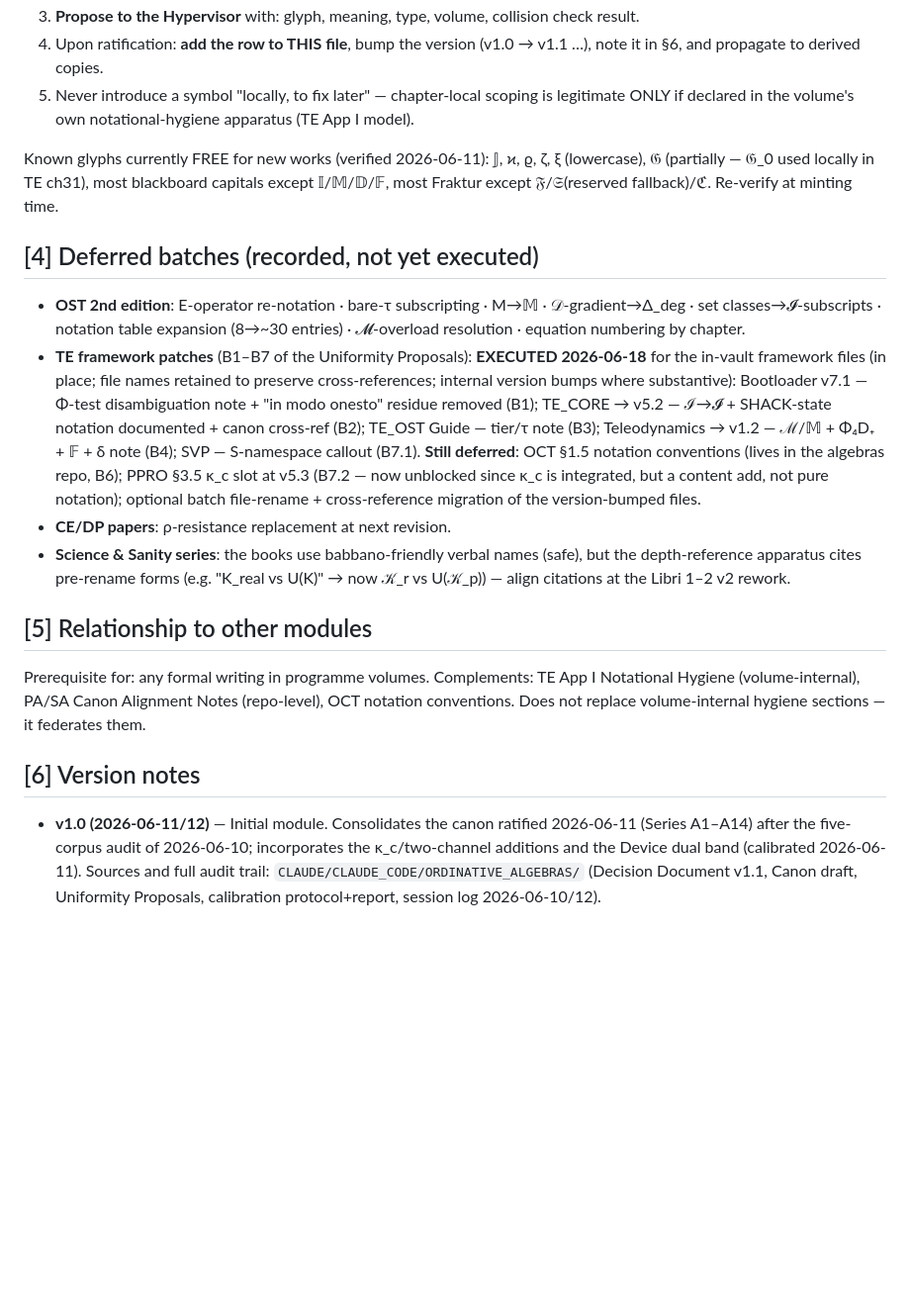
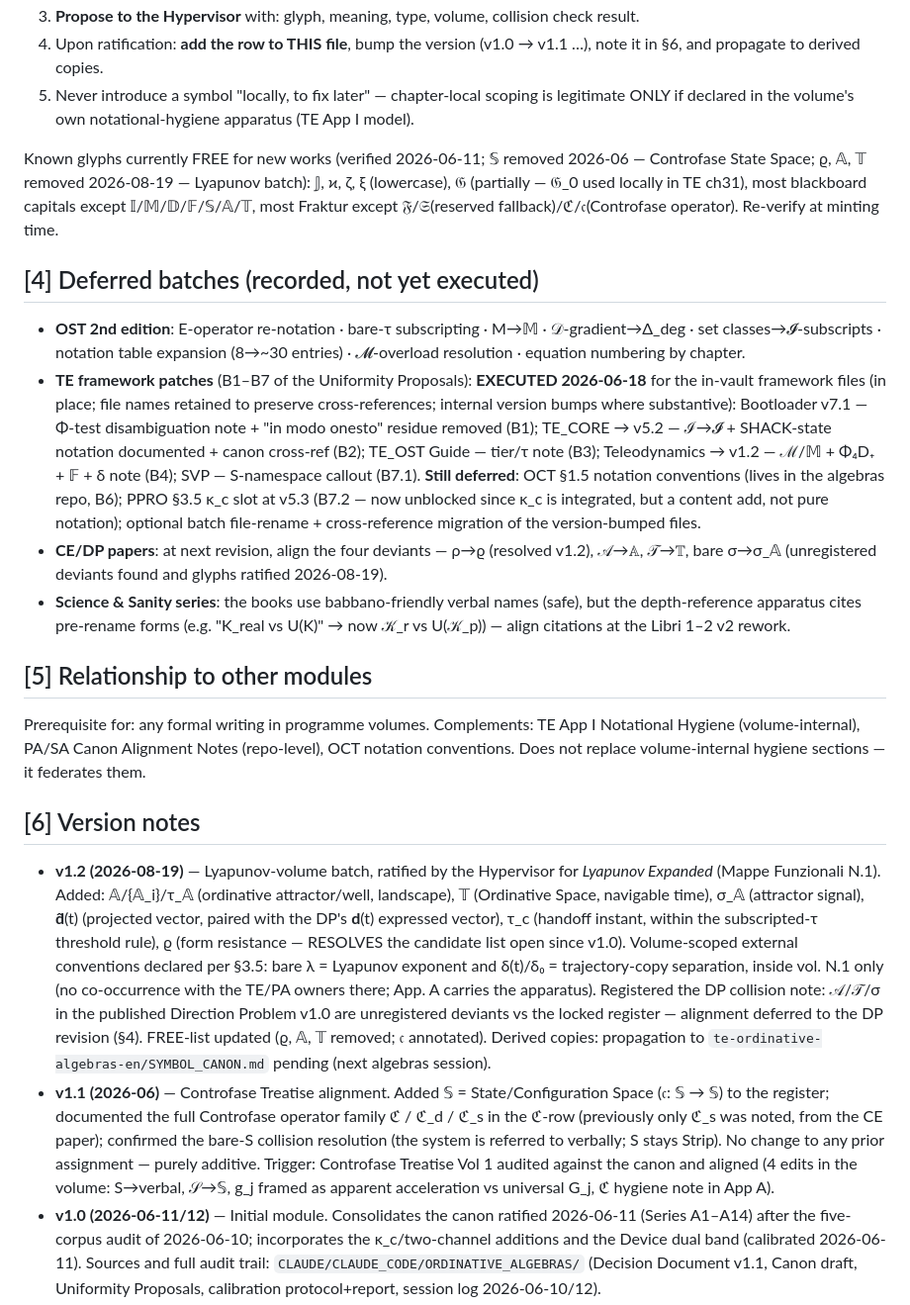
Before and after one commit to anckhalion/te-oct-framework-en, a Markdown page: TE_SYMBOL_CANON_v1.0.md, the part around one of its changes. Shown at 99% size. Rendered like a GitHub page; blank space fills up the shorter version.

```diff
--- a/TE_SYMBOL_CANON_v1.0.md
+++ b/TE_SYMBOL_CANON_v1.0.md
@@ -86,13 +99,13 @@ New volumes (Controfase Treatise, Unified Spacetime/OGT, Ordinative Game Theory,
 4. Upon ratification: **add the row to THIS file**, bump the version (v1.0 → v1.1 …), note it in §6, and propagate to derived copies.
 5. Never introduce a symbol "locally, to fix later" — chapter-local scoping is legitimate ONLY if declared in the volume's own notational-hygiene apparatus (TE App I model).
 
-Known glyphs currently FREE for new works (verified 2026-06-11): 𝕁, ϰ, ϱ, ζ, ξ (lowercase), 𝔊 (partially — 𝔊_0 used locally in TE ch31), most blackboard capitals except 𝕀/𝕄/𝔻/𝔽, most Fraktur except 𝔉/𝔖(reserved fallback)/ℭ. Re-verify at minting time.
+Known glyphs currently FREE for new works (verified 2026-06-11; 𝕊 removed 2026-06 — Controfase State Space; ϱ, 𝔸, 𝕋 removed 2026-08-19 — Lyapunov batch): 𝕁, ϰ, ζ, ξ (lowercase), 𝔊 (partially — 𝔊_0 used locally in TE ch31), most blackboard capitals except 𝕀/𝕄/𝔻/𝔽/𝕊/𝔸/𝕋, most Fraktur except 𝔉/𝔖(reserved fallback)/ℭ/𝔠(Controfase operator). Re-verify at minting time.
 
 ## [4] Deferred batches (recorded, not yet executed)
 
 - **OST 2nd edition**: E-operator re-notation · bare-τ subscripting · M→𝕄 · 𝒟-gradient→Δ_deg · set classes→𝓘-subscripts · notation table expansion (8→~30 entries) · 𝓜-overload resolution · equation numbering by chapter.
 - **TE framework patches** (B1–B7 of the Uniformity Proposals): **EXECUTED 2026-06-18** for the in-vault framework files (in place; file names retained to preserve cross-references; internal version bumps where substantive): Bootloader v7.1 — Φ-test disambiguation note + "in modo onesto" residue removed (B1); TE_CORE → v5.2 — ℐ→𝓘 + SHACK-state notation documented + canon cross-ref (B2); TE_OST Guide — tier/τ note (B3); Teleodynamics → v1.2 — ℳ/𝕄 + Φ₄D₊ + 𝔽 + δ note (B4); SVP — S-namespace callout (B7.1). **Still deferred**: OCT §1.5 notation conventions (lives in the algebras repo, B6); PPRO §3.5 κ_c slot at v5.3 (B7.2 — now unblocked since κ_c is integrated, but a content add, not pure notation); optional batch file-rename + cross-reference migration of the version-bumped files.
-- **CE/DP papers**: ρ-resistance replacement at next revision.
+- **CE/DP papers**: at next revision, align the four deviants — ρ→ϱ (resolved v1.2), 𝒜→𝔸, 𝒯→𝕋, bare σ→σ_𝔸 (unregistered deviants found and glyphs ratified 2026-08-19).
 - **Science & Sanity series**: the books use babbano-friendly verbal names (safe), but the depth-reference apparatus cites pre-rename forms (e.g. "K_real vs U(K)" → now 𝒦_r vs U(𝒦_p)) — align citations at the Libri 1–2 v2 rework.
 
 ## [5] Relationship to other modules
@@ -101,5 +114,7 @@ Prerequisite for: any formal writing in programme volumes. Complements: TE App I
 
 ## [6] Version notes
 
+- **v1.2 (2026-08-19)** — Lyapunov-volume batch, ratified by the Hypervisor for *Lyapunov Expanded* (Mappe Funzionali N.1). Added: 𝔸/{𝔸_i}/τ_𝔸 (ordinative attractor/well, landscape), 𝕋 (Ordinative Space, navigable time), σ_𝔸 (attractor signal), **d̂**(t) (projected vector, paired with the DP's **d**(t) expressed vector), τ_c (handoff instant, within the subscripted-τ threshold rule), ϱ (form resistance — RESOLVES the candidate list open since v1.0). Volume-scoped external conventions declared per §3.5: bare λ = Lyapunov exponent and δ(t)/δ₀ = trajectory-copy separation, inside vol. N.1 only (no co-occurrence with the TE/PA owners there; App. A carries the apparatus). Registered the DP collision note: 𝒜/𝒯/σ in the published Direction Problem v1.0 are unregistered deviants vs the locked register — alignment deferred to the DP revision (§4). FREE-list updated (ϱ, 𝔸, 𝕋 removed; 𝔠 annotated). Derived copies: propagation to `te-ordinative-algebras-en/SYMBOL_CANON.md` pending (next algebras session).
+- **v1.1 (2026-06)** — Controfase Treatise alignment. Added 𝕊 = State/Configuration Space (𝔠: 𝕊 → 𝕊) to the register; documented the full Controfase operator family ℭ / ℭ_d / ℭ_s in the ℭ-row (previously only ℭ_s was noted, from the CE paper); confirmed the bare-S collision resolution (the system is referred to verbally; S stays Strip). No change to any prior assignment — purely additive. Trigger: Controfase Treatise Vol 1 audited against the canon and aligned (4 edits in the volume: S→verbal, 𝒮→𝕊, g_j framed as apparent acceleration vs universal G_j, ℭ hygiene note in App A).
 - **v1.0 (2026-06-11/12)** — Initial module. Consolidates the canon ratified 2026-06-11 (Series A1–A14) after the five-corpus audit of 2026-06-10; incorporates the κ_c/two-channel additions and the Device dual band (calibrated 2026-06-11). Sources and full audit trail: `CLAUDE/CLAUDE_CODE/ORDINATIVE_ALGEBRAS/` (Decision Document v1.1, Canon draft, Uniformity Proposals, calibration protocol+report, session log 2026-06-10/12).
 - **v1.0 execution log (2026-06-18)** — Register UNCHANGED (still LOCKED). Status update only: the TE framework patches B1/B2/B3/B4/B7.1 (§4) were executed in place on the in-vault framework files during the framework-uniformity + memory-consolidation session. No glyph assignment was added or changed; the locked register is identical to ratification. Deferred items (OST 2nd-ed batch B5; OCT §1.5 B6; PPRO κ_c B7.2; file-rename migration) remain open.
```
Also changed, not shown: other parts of TE_SYMBOL_CANON_v1.0.md (+23 -10 lines).
